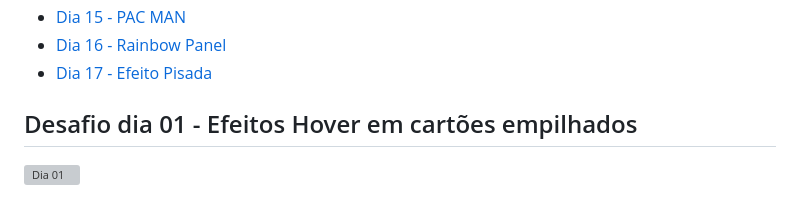
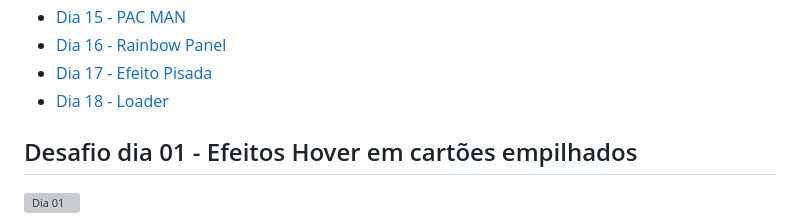
Before and after one commit to JulianePires/30diasDeCSS, a Markdown page: README.MD, the part around the change printed below. Drawn GitHub-style; grey boxes are pictures that could not be loaded.

```diff
--- a/README.MD
+++ b/README.MD
@@ -43,6 +43,7 @@ Gostou da ideia?
 * [Dia 15 - PAC MAN](#id15)
 * [Dia 16 - Rainbow Panel](#id16)
 * [Dia 17 - Efeito Pisada](#id17)
+* [Dia 18 - Loader](#id18)
 
 ##  Desafio dia 01 - Efeitos Hover em cartões empilhados <a name="id01"></a>
 ![Dia 01](./assets/dia1.gif)
```
Also changed, not shown: other parts of README.MD (+16 -0 lines), assets/dia18.gif (added), 3 other files.
